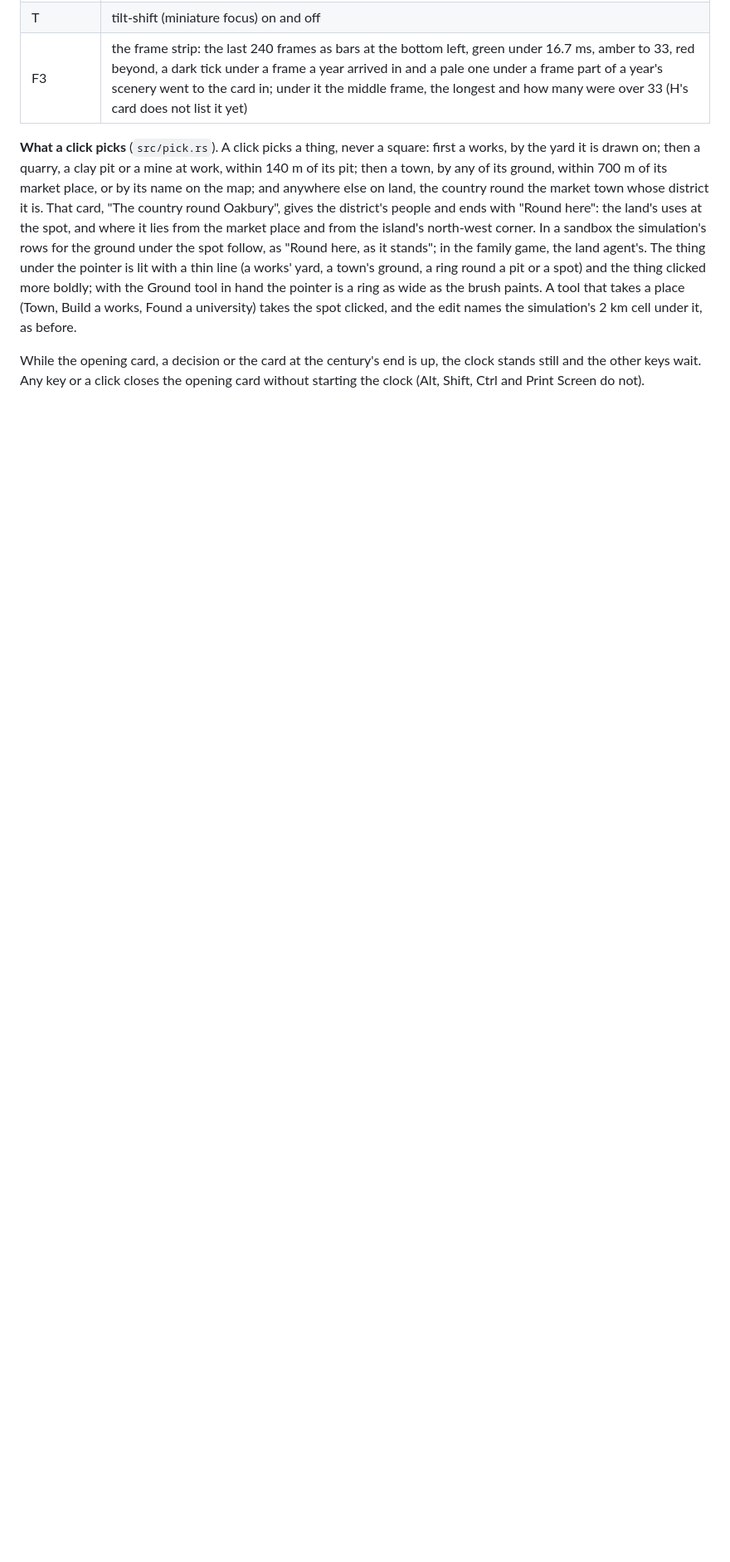
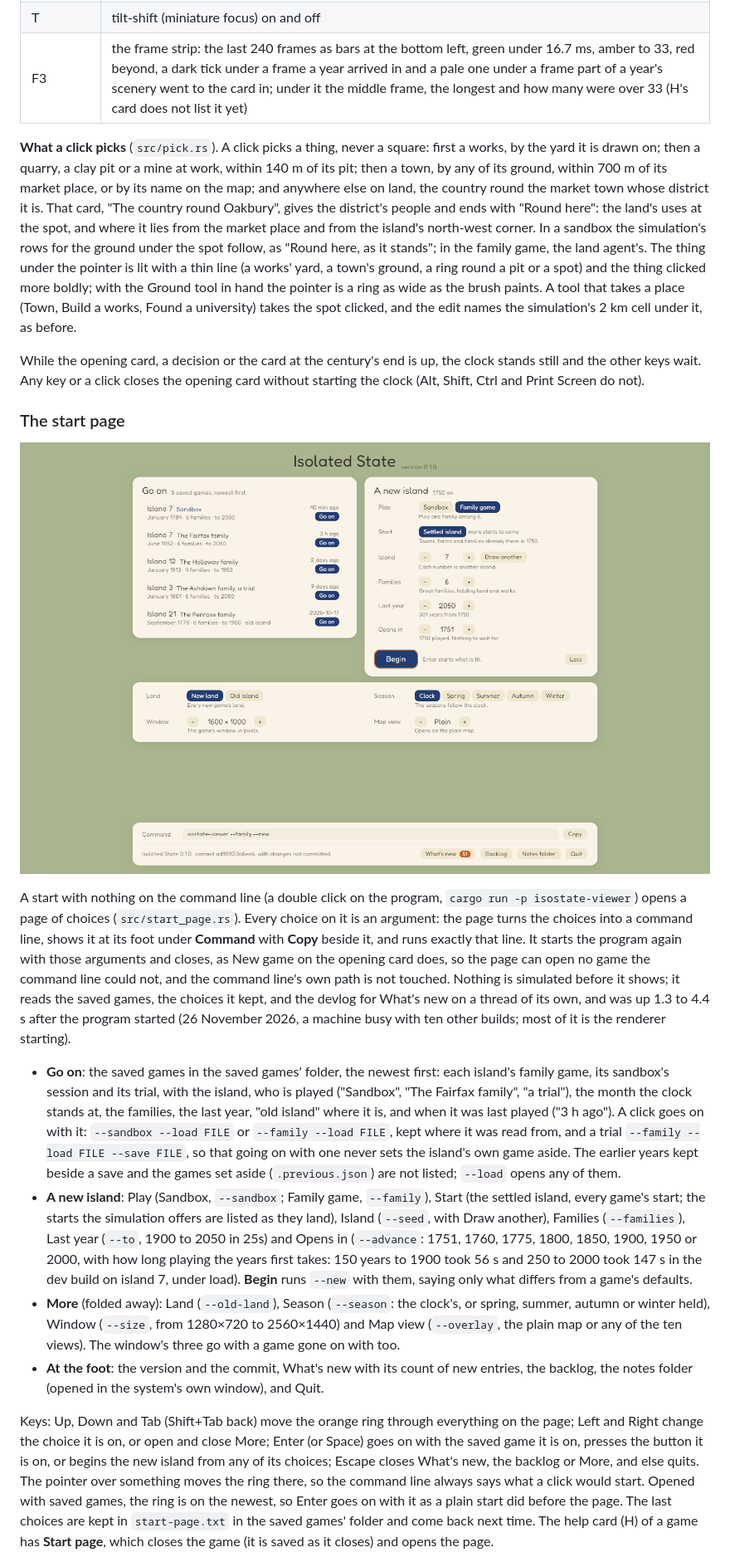
Before and after one commit to wilsoniumite/econsimgame, a Markdown page: crates/isostate-viewer/README.md, the part around one of its changes. Shown at 83% size. Rendered like a GitHub page; pictures changed too: docs/shots/start-page.png (added); blank space fills up the shorter version.

```diff
--- a/crates/isostate-viewer/README.md
+++ b/crates/isostate-viewer/README.md
@@ -48,3 +49,17 @@ The first build compiles Bevy and takes a while. On Linux you need `pkg-config`,
 **What a click picks** (`src/pick.rs`). A click picks a thing, never a square: first a works, by the yard it is drawn on; then a quarry, a clay pit or a mine at work, within 140 m of its pit; then a town, by any of its ground, within 700 m of its market place, or by its name on the map; and anywhere else on land, the country round the market town whose district it is. That card, "The country round Oakbury", gives the district's people and ends with "Round here": the land's uses at the spot, and where it lies from the market place and from the island's north-west corner. In a sandbox the simulation's rows for the ground under the spot follow, as "Round here, as it stands"; in the family game, the land agent's. The thing under the pointer is lit with a thin line (a works' yard, a town's ground, a ring round a pit or a spot) and the thing clicked more boldly; with the Ground tool in hand the pointer is a ring as wide as the brush paints. A tool that takes a place (Town, Build a works, Found a university) takes the spot clicked, and the edit names the simulation's 2 km cell under it, as before.
 
 While the opening card, a decision or the card at the century's end is up, the clock stands still and the other keys wait. Any key or a click closes the opening card without starting the clock (Alt, Shift, Ctrl and Print Screen do not).
+
+### The start page
+
+![The start page with five saved games, the family game chosen and More open](../../docs/shots/start-page.png)
+
+A start with nothing on the command line (a double click on the program, `cargo run -p isostate-viewer`) opens a page of choices (`src/start_page.rs`). Every choice on it is an argument: the page turns the choices into a command line, shows it at its foot under **Command** with **Copy** beside it, and runs exactly that line. It starts the program again with those arguments and closes, as New game on the opening card does, so the page can open no game the command line could not, and the command line's own path is not touched. Nothing is simulated before it shows; it reads the saved games, the choices it kept, and the devlog for What's new on a thread of its own, and was up 1.3 to 4.4 s after the program started (26 November 2026, a machine busy with ten other builds; most of it is the renderer starting).
+
+- **Go on**: the saved games in the saved games' folder, the newest first: each island's family game, its sandbox's session and its trial, with the island, who is played ("Sandbox", "The Fairfax family", "a trial"), the month the clock stands at, the families, the last year, "old island" where it is, and when it was last played ("3 h ago"). A click goes on with it: `--sandbox --load FILE` or `--family --load FILE`, kept where it was read from, and a trial `--family --load FILE --save FILE`, so that going on with one never sets the island's own game aside. The earlier years kept beside a save and the games set aside (`.previous.json`) are not listed; `--load` opens any of them.
+- **A new island**: Play (Sandbox, `--sandbox`; Family game, `--family`), Start (the settled island, every game's start; the starts the simulation offers are listed as they land), Island (`--seed`, with Draw another), Families (`--families`), Last year (`--to`, 1900 to 2050 in 25s) and Opens in (`--advance`: 1751, 1760, 1775, 1800, 1850, 1900, 1950 or 2000, with how long playing the years first takes: 150 years to 1900 took 56 s and 250 to 2000 took 147 s in the dev build on island 7, under load). **Begin** runs `--new` with them, saying only what differs from a game's defaults.
+- **More** (folded away): Land (`--old-land`), Season (`--season`: the clock's, or spring, summer, autumn or winter held), Window (`--size`, from 1280×720 to 2560×1440) and Map view (`--overlay`, the plain map or any of the ten views). The window's three go with a game gone on with too.
+- **At the foot**: the version and the commit, What's new with its count of new entries, the backlog, the notes folder (opened in the system's own window), and Quit.
+
+Keys: Up, Down and Tab (Shift+Tab back) move the orange ring through everything on the page; Left and Right change the choice it is on, or open and close More; Enter (or Space) goes on with the saved game it is on, presses the button it is on, or begins the new island from any of its choices; Escape closes What's new, the backlog or More, and else quits. The pointer over something moves the ring there, so the command line always says what a click would start. Opened with saved games, the ring is on the newest, so Enter goes on with it as a plain start did before the page. The last choices are kept in `start-page.txt` in the saved games' folder and come back next time. The help card (H) of a game has **Start page**, which closes the game (it is saved as it closes) and opens the page.
+
```
Also changed, not shown: other parts of crates/isostate-viewer/README.md (+8 -2 lines), docs/RELEASING.md (+1 -1 lines), 2 other files.
